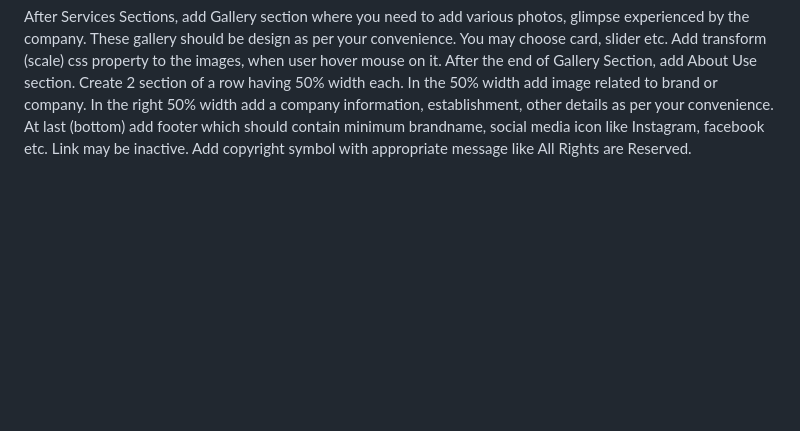
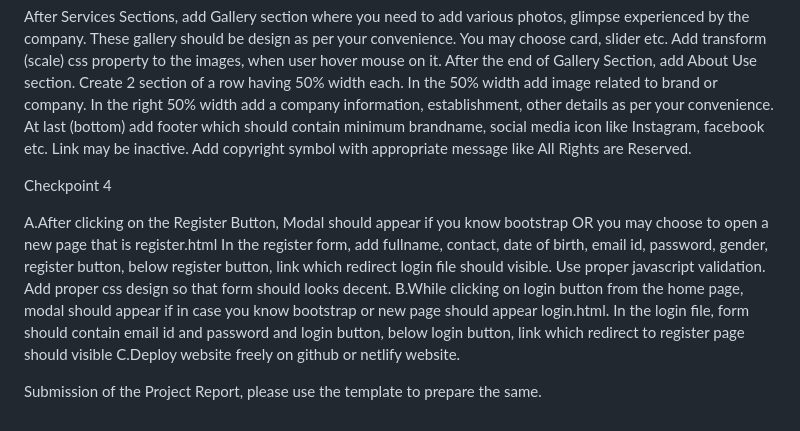
Before and after one commit to danishds-13/Travel-submissions-, a Markdown page: README.md, the part around the change. Rendered like a GitHub page; blank space fills up the shorter version.

```diff
--- a/README.md
+++ b/README.md
@@ -45,3 +45,16 @@ In the right 50% width add a company information, establishment, other details a
 At last (bottom) add footer which should contain minimum brandname, social media icon like Instagram, facebook etc.
 Link may be inactive.
 Add copyright symbol with appropriate message like All Rights are Reserved.
+
+
+Checkpoint 4
+
+A.After clicking on the Register Button, Modal should appear if you know bootstrap OR you may choose to open a new page that is register.html
+In the register form, add fullname, contact, date of birth, email id, password, gender, register button, below register button, link which redirect login file should visible.
+Use proper javascript validation.
+Add proper css design so that form should looks decent.
+B.While clicking on login button from the home page, modal should appear if in case you know bootstrap or new page should appear login.html.
+In the login file, form should contain email id and password and login button, below login button, link which redirect to register page should visible
+C.Deploy website freely on github or netlify website.
+
+Submission of the Project Report, please use the template to prepare the same.
```
